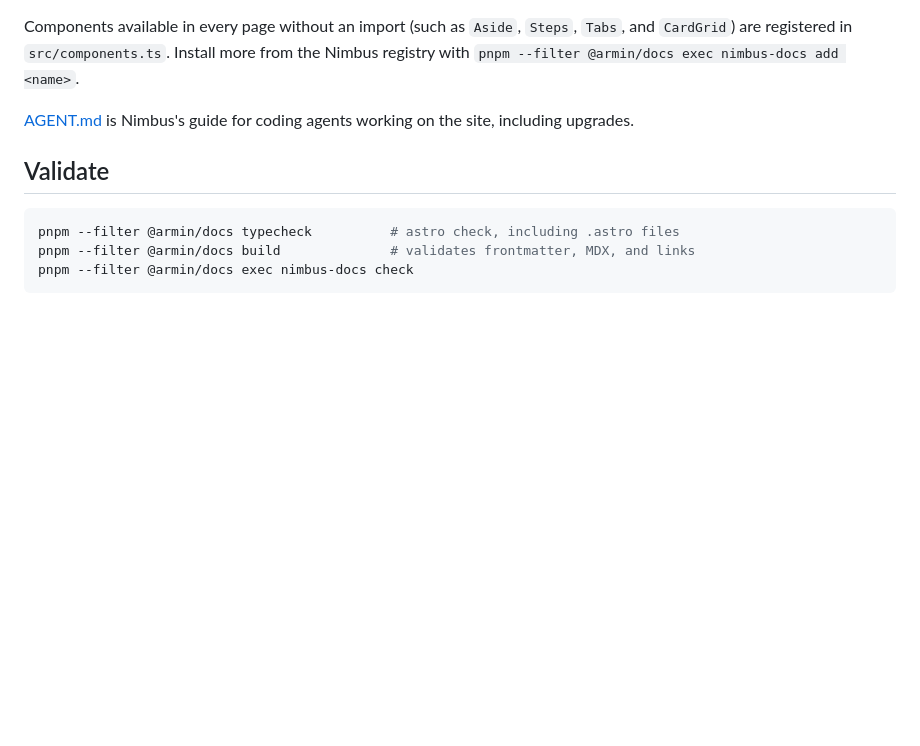
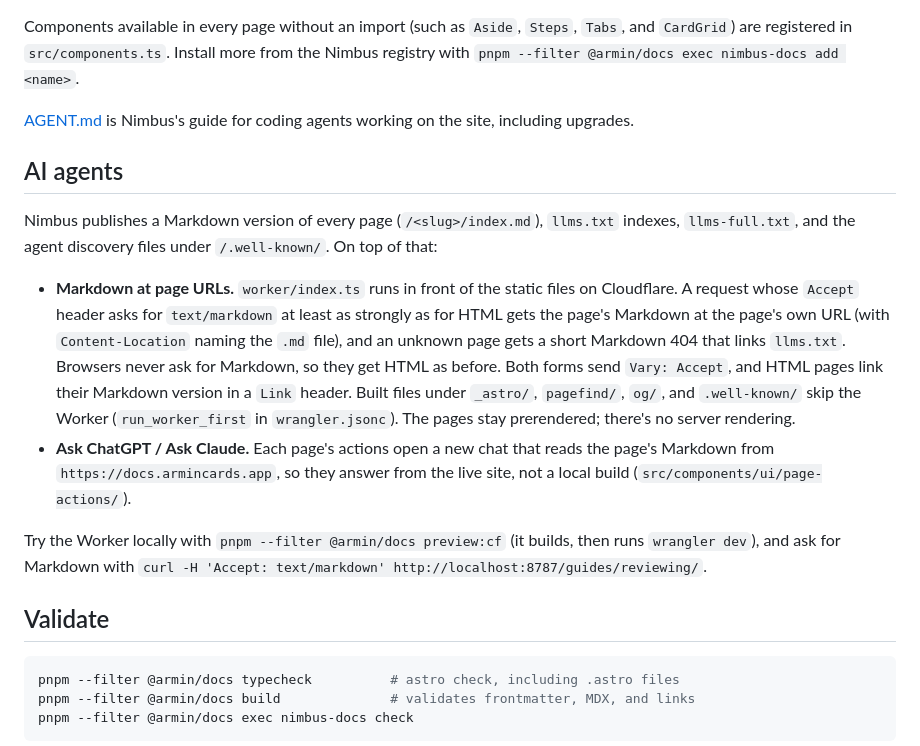
Before and after one commit to andy-spike/armin, a Markdown page: apps/docs/README.md, the part around the change. Rendered like a GitHub page; blank space fills up the shorter version.

````diff
--- a/apps/docs/README.md
+++ b/apps/docs/README.md
@@ -47,6 +47,30 @@ the Nimbus registry with `pnpm --filter @armin/docs exec nimbus-docs add <name>`
 [AGENT.md](AGENT.md) is Nimbus's guide for coding agents working on the site,
 including upgrades.
 
+## AI agents
+
+Nimbus publishes a Markdown version of every page (`/<slug>/index.md`),
+`llms.txt` indexes, `llms-full.txt`, and the agent discovery files under
+`/.well-known/`. On top of that:
+
+- **Markdown at page URLs.** `worker/index.ts` runs in front of the static
+  files on Cloudflare. A request whose `Accept` header asks for `text/markdown`
+  at least as strongly as for HTML gets the page's Markdown at the page's own
+  URL (with `Content-Location` naming the `.md` file), and an unknown page gets
+  a short Markdown 404 that links `llms.txt`. Browsers never ask for Markdown,
+  so they get HTML as before. Both forms send `Vary: Accept`, and HTML pages
+  link their Markdown version in a `Link` header. Built files under `_astro/`,
+  `pagefind/`, `og/`, and `.well-known/` skip the Worker (`run_worker_first`
+  in `wrangler.jsonc`). The pages stay prerendered; there's no server
+  rendering.
+- **Ask ChatGPT / Ask Claude.** Each page's actions open a new chat that reads
+  the page's Markdown from `https://docs.armincards.app`, so they answer from
+  the live site, not a local build (`src/components/ui/page-actions/`).
+
+Try the Worker locally with `pnpm --filter @armin/docs preview:cf` (it builds,
+then runs `wrangler dev`), and ask for Markdown with
+`curl -H 'Accept: text/markdown' http://localhost:8787/guides/reviewing/`.
+
 ## Validate
 
 ```bash
````
Also changed, not shown: docs/qa/2026-11-09-agent-markdown.md (added, +49 -0 lines), docs/qa/2026-11-09-agent-markdown/page-actions-390px.png (added), docs/qa/2026-11-09-agent-markdown/page-actions-800px.png (added), docs/qa/2026-11-09-agent-markdown/page-actions-desktop.png (added), 3 other files.
